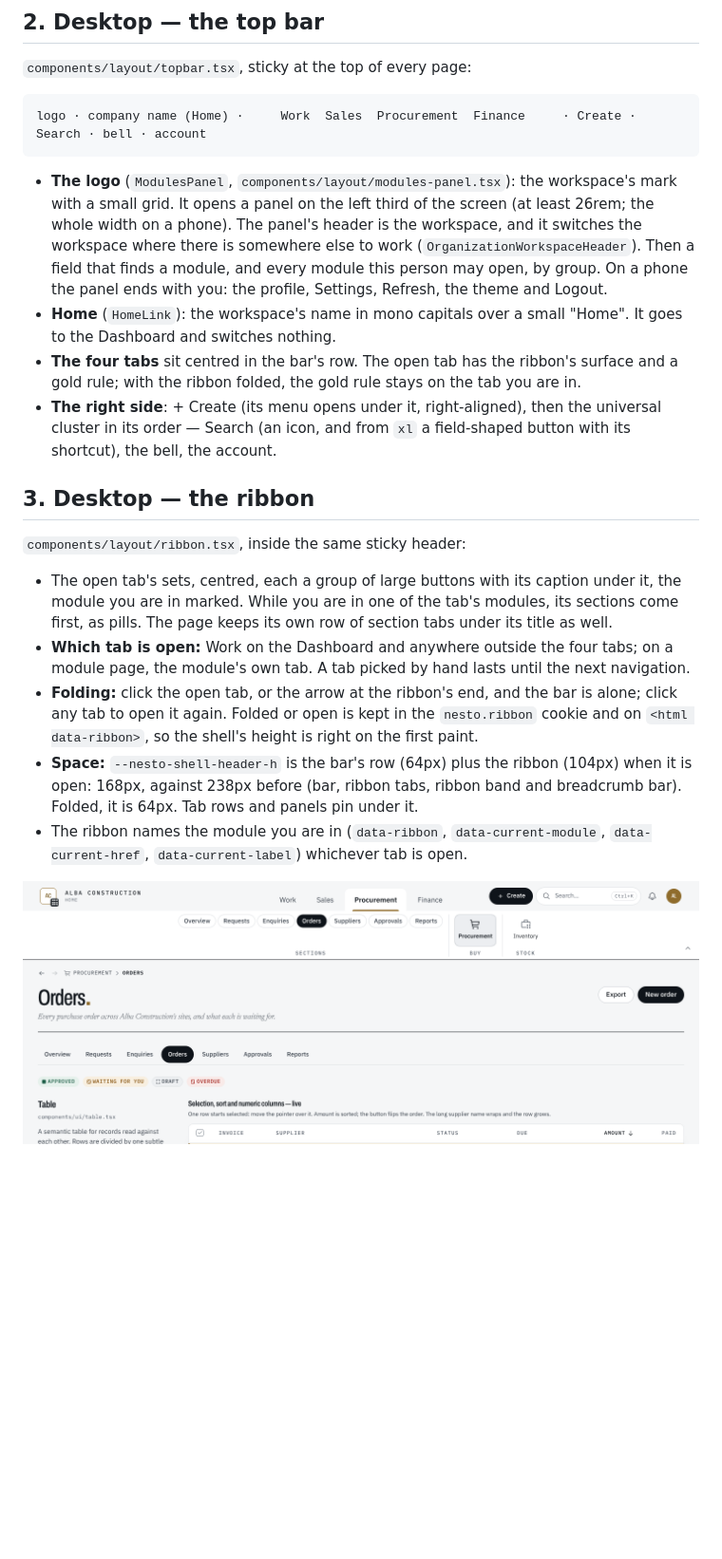
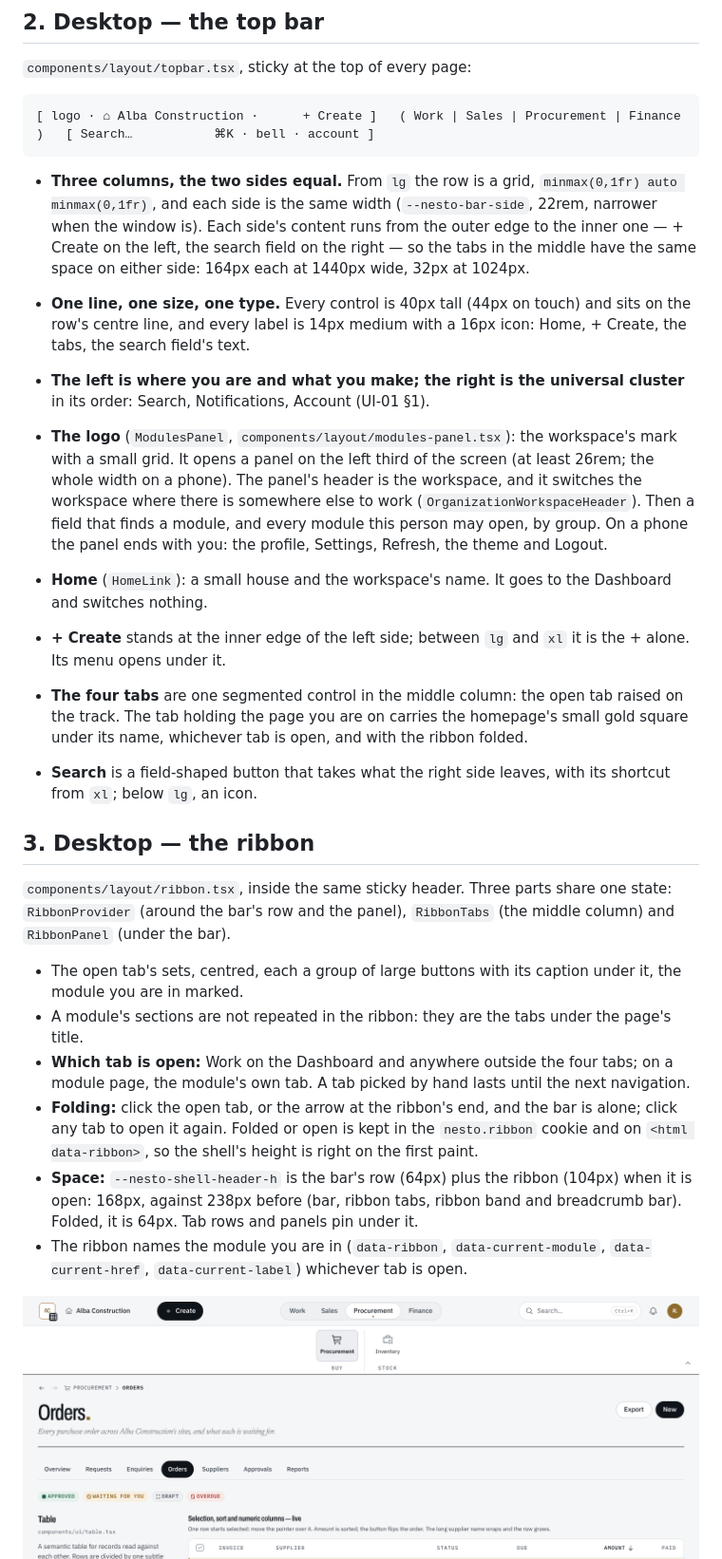
Before and after one commit to armalindokapaj/NestoERP, a Markdown page: docs/ui/UI-04-navigation-layouts.md, the part around one of its changes. Shown at 95% size. GitHub-like rendering; pictures changed too: docs/ui/evidence/UI-04-ribbon-page.png, docs/ui/evidence/UI-04-ribbon-work.png; blank space fills up the shorter version.

```diff
--- a/docs/ui/UI-04-navigation-layouts.md
+++ b/docs/ui/UI-04-navigation-layouts.md
@@ -41,7 +41,19 @@ Moving a module is one line in `NAVIGATION_LAYOUT`. The public site's zones
 
 `components/layout/topbar.tsx`, sticky at the top of every page:
 
-    logo · company name (Home) ·     Work  Sales  Procurement  Finance     · Create · Search · bell · account
+    [ logo · ⌂ Alba Construction ·      + Create ]   ( Work | Sales | Procurement | Finance )   [ Search…           ⌘K · bell · account ]
+
+- **Three columns, the two sides equal.** From `lg` the row is a grid,
+  `minmax(0,1fr) auto minmax(0,1fr)`, and each side is the same width
+  (`--nesto-bar-side`, 22rem, narrower when the window is). Each side's content
+  runs from the outer edge to the inner one — + Create on the left, the search
+  field on the right — so the tabs in the middle have the same space on either
+  side: 164px each at 1440px wide, 32px at 1024px.
+- **One line, one size, one type.** Every control is 40px tall (44px on touch)
+  and sits on the row's centre line, and every label is 14px medium with a 16px
+  icon: Home, + Create, the tabs, the search field's text.
+- **The left is where you are and what you make; the right is the universal
+  cluster** in its order: Search, Notifications, Account (UI-01 §1).
 
 - **The logo** (`ModulesPanel`, `components/layout/modules-panel.tsx`): the
   workspace's mark with a small grid. It opens a panel on the left third of the
@@ -50,23 +62,27 @@ Moving a module is one line in `NAVIGATION_LAYOUT`. The public site's zones
   work (`OrganizationWorkspaceHeader`). Then a field that finds a module, and
   every module this person may open, by group. On a phone the panel ends with
   you: the profile, Settings, Refresh, the theme and Logout.
-- **Home** (`HomeLink`): the workspace's name in mono capitals over a small
-  "Home". It goes to the Dashboard and switches nothing.
-- **The four tabs** sit centred in the bar's row. The open tab has the
-  ribbon's surface and a gold rule; with the ribbon folded, the gold rule stays
-  on the tab you are in.
-- **The right side**: + Create (its menu opens under it, right-aligned), then
-  the universal cluster in its order — Search (an icon, and from `xl` a
-  field-shaped button with its shortcut), the bell, the account.
+- **Home** (`HomeLink`): a small house and the workspace's name. It goes to
+  the Dashboard and switches nothing.
+- **+ Create** stands at the inner edge of the left side; between `lg` and
+  `xl` it is the + alone. Its menu opens under it.
+- **The four tabs** are one segmented control in the middle column: the open
+  tab raised on the track. The tab holding the page you are on carries the
+  homepage's small gold square under its name, whichever tab is open, and with
+  the ribbon folded.
+- **Search** is a field-shaped button that takes what the right side leaves,
+  with its shortcut from `xl`; below `lg`, an icon.
 
 ## 3. Desktop — the ribbon
 
-`components/layout/ribbon.tsx`, inside the same sticky header:
+`components/layout/ribbon.tsx`, inside the same sticky header. Three parts
+share one state: `RibbonProvider` (around the bar's row and the panel),
+`RibbonTabs` (the middle column) and `RibbonPanel` (under the bar).
 
 - The open tab's sets, centred, each a group of large buttons with its caption
-  under it, the module you are in marked. While you are in one of the tab's
-  modules, its sections come first, as pills. The page keeps its own row of
-  section tabs under its title as well.
+  under it, the module you are in marked.
+- A module's sections are not repeated in the ribbon: they are the tabs under
+  the page's title.
 - **Which tab is open:** Work on the Dashboard and anywhere outside the four
   tabs; on a module page, the module's own tab. A tab picked by hand lasts
   until the next navigation.
```
Also changed, not shown: other parts of docs/ui/UI-04-navigation-layouts.md (+1 -1 lines), docs/ui/evidence/UI-04-ribbon-folded.png, 14 other files.
